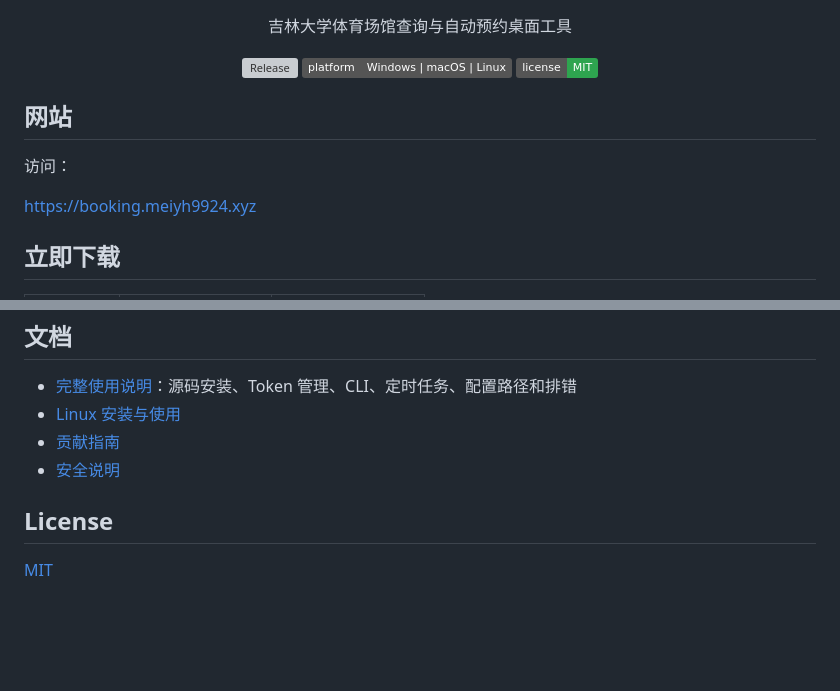
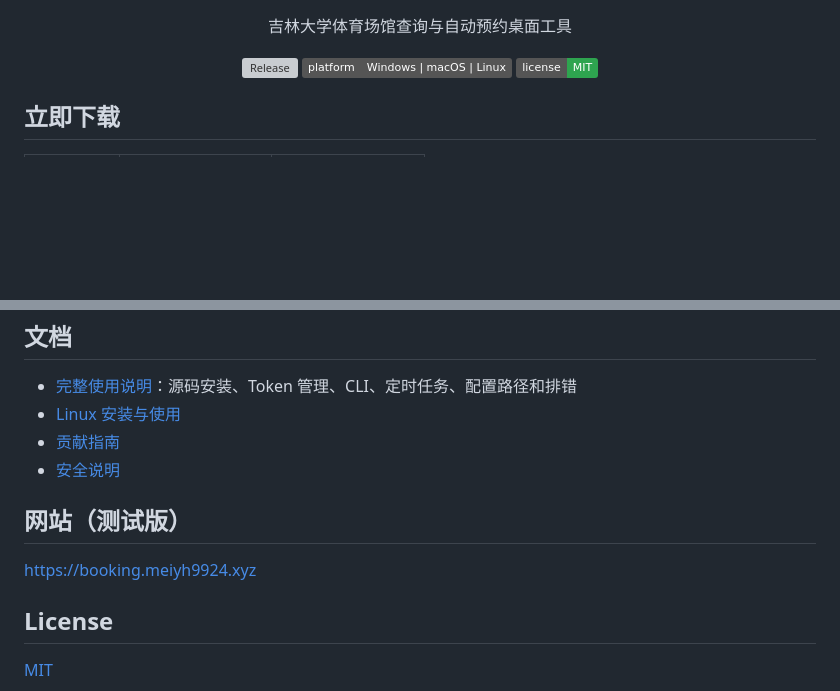
Before and after one commit to xiaoyoumi9924/jlu-booking, a Markdown page: README.md, 2 parts joined by grey strips. Rendered like a GitHub page; badges without logos; blank space fills up the shorter version; grey boxes are pictures that could not be loaded.

Commit message:
Restore website section in README
Reintroduced the website section with a link in the README.

```diff
--- a/README.md
+++ b/README.md
@@ -9,11 +9,7 @@
   </p>
 </div>
 
-## 网站
 
-访问：
-
-[https://booking.meiyh9924.xyz](https://booking.meiyh9924.xyz)
 
 ## 立即下载
 
@@ -100,6 +96,10 @@ Linux：运行 `JLU Booking`
 - [贡献指南](CONTRIBUTING.md)
 - [安全说明](SECURITY.md)
 
+## 网站（测试版）
+
+[https://booking.meiyh9924.xyz](https://booking.meiyh9924.xyz)
+
 ## License
 
 [MIT](LICENSE)
```
